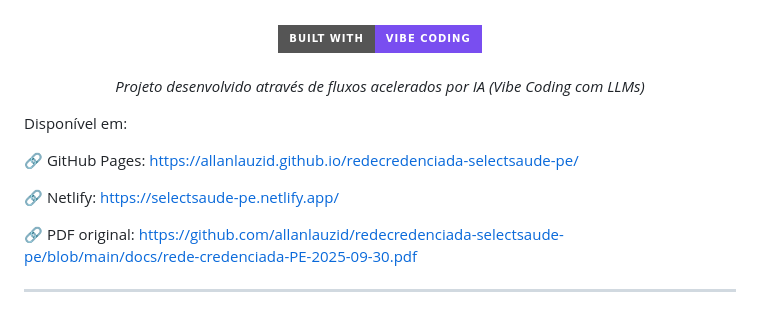
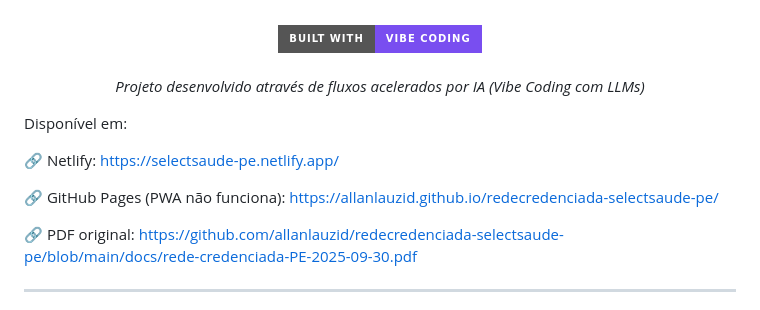
Before and after one commit to allanlauzid/redecredenciada-selectsaude-pe, a Markdown page: README.md, the part around the change. Rendered like a GitHub page; badges without logos.

Commit message:
README pwa nao funciona

```diff
--- a/README.md
+++ b/README.md
@@ -10,9 +10,9 @@ Consulta interativa da rede credenciada da Select Saúde PE.<br>Convertida do PD
 
 Disponível em:
 
-🔗 GitHub Pages: https://allanlauzid.github.io/redecredenciada-selectsaude-pe/
+🔗 Netlify: https://selectsaude-pe.netlify.app/
 
-🔗 Netlify: https://selectsaude-pe.netlify.app/
+🔗 GitHub Pages (PWA não funciona): https://allanlauzid.github.io/redecredenciada-selectsaude-pe/
 
 🔗 PDF original: https://github.com/allanlauzid/redecredenciada-selectsaude-pe/blob/main/docs/rede-credenciada-PE-2025-09-30.pdf
 
```
